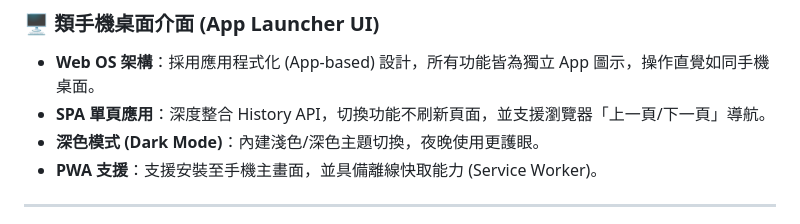
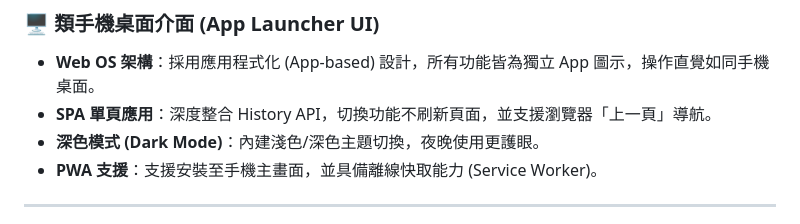
Before and after one commit to ZhaoHong04126/CampusKing5.4, a Markdown page: README.md, the part around the change. Rendered like a GitHub page.

```diff
--- a/README.md
+++ b/README.md
@@ -12,7 +12,7 @@
 
 ### 🖥️ 類手機桌面介面 (App Launcher UI)
 * **Web OS 架構**：採用應用程式化 (App-based) 設計，所有功能皆為獨立 App 圖示，操作直覺如同手機桌面。
-* **SPA 單頁應用**：深度整合 History API，切換功能不刷新頁面，並支援瀏覽器「上一頁/下一頁」導航。
+* **SPA 單頁應用**：深度整合 History API，切換功能不刷新頁面，並支援瀏覽器「上一頁」導航。
 * **深色模式 (Dark Mode)**：內建淺色/深色主題切換，夜晚使用更護眼。
 * **PWA 支援**：支援安裝至手機主畫面，並具備離線快取能力 (Service Worker)。
 
```
